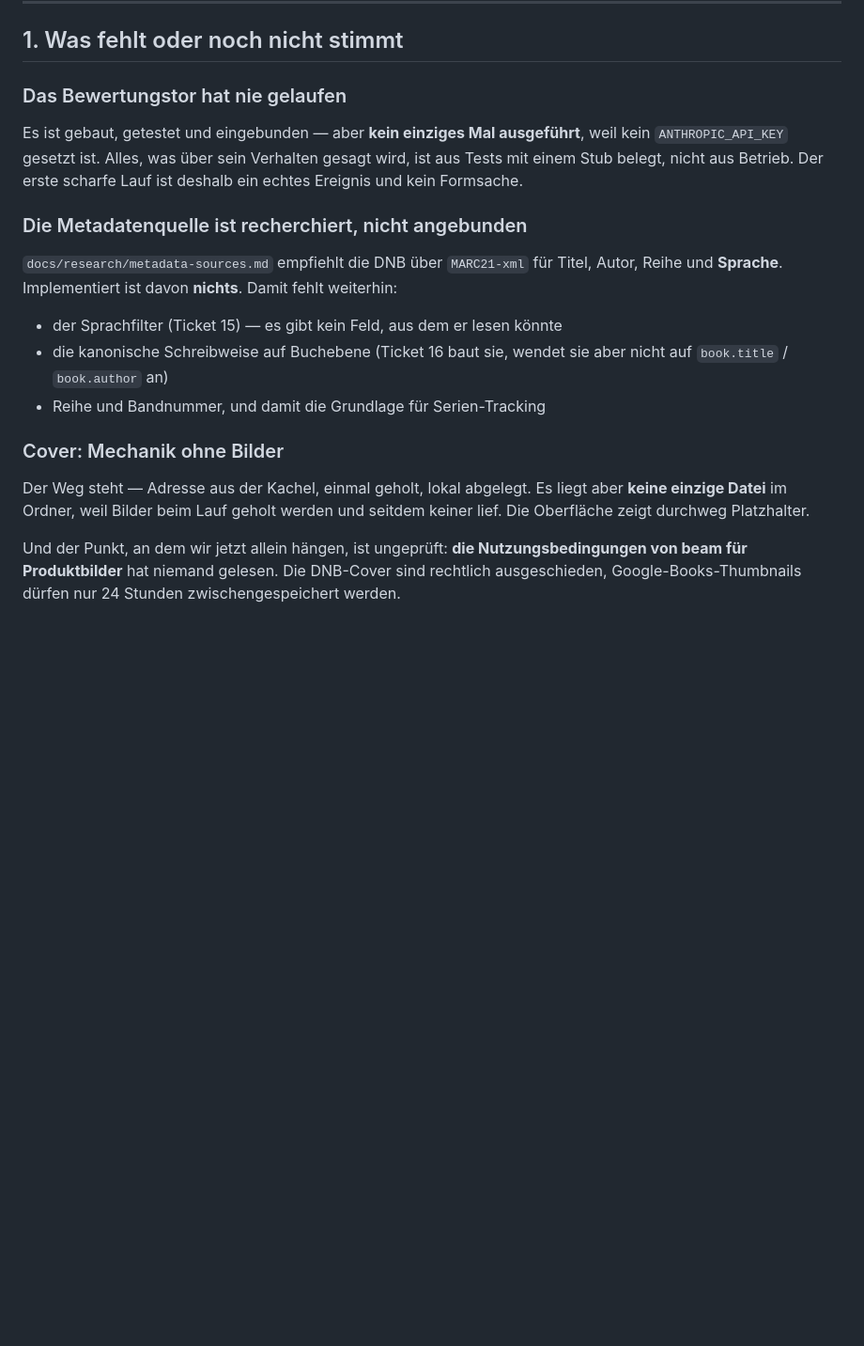
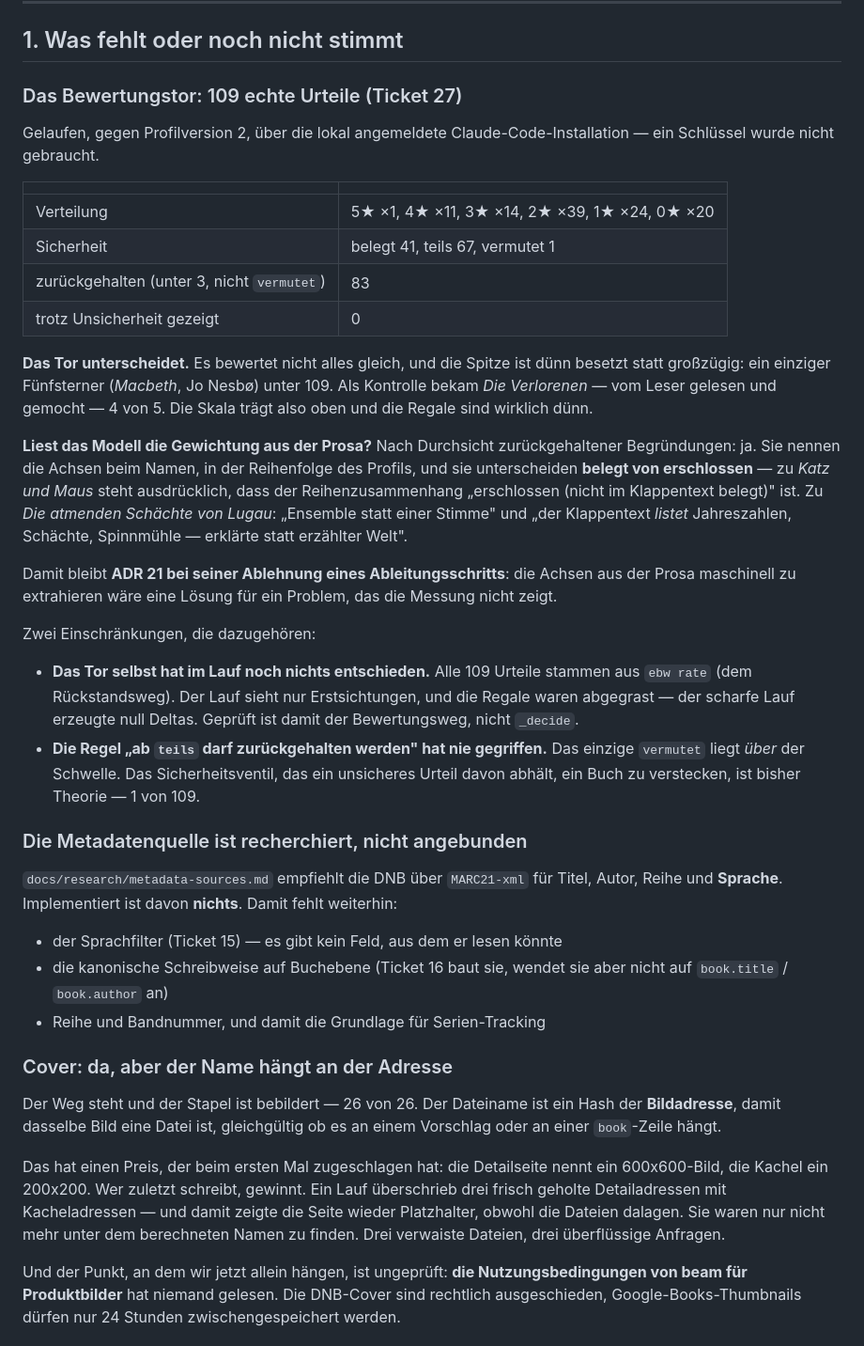
Before and after one commit to g41nxe/ebook-watchlist, a Markdown page: docs/offene-punkte.md, the part around the change. Shown at 94% size. Rendered like a GitHub page; blank space fills up the shorter version.

Commit message:
Ticket 27: was das Tor mit 109 echten Urteilen tut
Die Verteilung, die Sicherheiten und die Zahl der Zurückgehaltenen stehen
jetzt in offene-punkte.md — samt der zwei Einschränkungen, die dazugehören:
`_decide` hat im Lauf noch nichts entschieden (null Deltas), und die Regel
"ab teils darf zurückgehalten werden" hat nie gegriffen (1 vermutet von 109).

Befund zur Frage aus ADR 21: die Begründungen nennen die Achsen beim Namen
und unterscheiden belegt von erschlossen. Ein Ableitungsschritt bleibt
abgelehnt.

Dazu der Cover-Befund: der Dateiname hängt an der Adresse, und ein Lauf
überschrieb drei Detailadressen (600x600) mit Kacheladressen (200x200) —
die Dateien lagen da, waren aber nicht mehr auffindbar.

Co-Authored-By: Claude Opus 5 <noreply@anthropic.com>

```diff
--- a/docs/offene-punkte.md
+++ b/docs/offene-punkte.md
@@ -11,12 +11,45 @@ Teil des Repositories.
 
 ## 1. Was fehlt oder noch nicht stimmt
 
-### Das Bewertungstor hat nie gelaufen
+### Das Bewertungstor: 109 echte Urteile (Ticket 27)
 
-Es ist gebaut, getestet und eingebunden — aber **kein einziges Mal ausgeführt**,
-weil kein `ANTHROPIC_API_KEY` gesetzt ist. Alles, was über sein Verhalten
-gesagt wird, ist aus Tests mit einem Stub belegt, nicht aus Betrieb. Der erste
-scharfe Lauf ist deshalb ein echtes Ereignis und kein Formsache.
+Gelaufen, gegen Profilversion 2, über die lokal angemeldete
+Claude-Code-Installation — ein Schlüssel wurde nicht gebraucht.
+
+| | |
+|---|---|
+| Verteilung | 5★ ×1, 4★ ×11, 3★ ×14, 2★ ×39, 1★ ×24, 0★ ×20 |
+| Sicherheit | belegt 41, teils 67, vermutet 1 |
+| zurückgehalten (unter 3, nicht `vermutet`) | 83 |
+| trotz Unsicherheit gezeigt | 0 |
+
+**Das Tor unterscheidet.** Es bewertet nicht alles gleich, und die Spitze ist
+dünn besetzt statt großzügig: ein einziger Fünfsterner (*Macbeth*, Jo Nesbø)
+unter 109. Als Kontrolle bekam *Die Verlorenen* — vom Leser gelesen und
+gemocht — 4 von 5. Die Skala trägt also oben und die Regale sind wirklich dünn.
+
+**Liest das Modell die Gewichtung aus der Prosa?** Nach Durchsicht
+zurückgehaltener Begründungen: ja. Sie nennen die Achsen beim Namen, in der
+Reihenfolge des Profils, und sie unterscheiden **belegt von erschlossen** —
+zu *Katz und Maus* steht ausdrücklich, dass der Reihenzusammenhang
+„erschlossen (nicht im Klappentext belegt)" ist. Zu *Die atmenden Schächte
+von Lugau*: „Ensemble statt einer Stimme" und „der Klappentext *listet*
+Jahreszahlen, Schächte, Spinnmühle — erklärte statt erzählter Welt".
+
+Damit bleibt **ADR 21 bei seiner Ablehnung eines Ableitungsschritts**: die
+Achsen aus der Prosa maschinell zu extrahieren wäre eine Lösung für ein
+Problem, das die Messung nicht zeigt.
+
+Zwei Einschränkungen, die dazugehören:
+
+- **Das Tor selbst hat im Lauf noch nichts entschieden.** Alle 109 Urteile
+  stammen aus `ebw rate` (dem Rückstandsweg). Der Lauf sieht nur
+  Erstsichtungen, und die Regale waren abgegrast — der scharfe Lauf erzeugte
+  null Deltas. Geprüft ist damit der Bewertungsweg, nicht `_decide`.
+- **Die Regel „ab `teils` darf zurückgehalten werden" hat nie gegriffen.**
+  Das einzige `vermutet` liegt *über* der Schwelle. Das Sicherheitsventil,
+  das ein unsicheres Urteil davon abhält, ein Buch zu verstecken, ist bisher
+  Theorie — 1 von 109.
 
 ### Die Metadatenquelle ist recherchiert, nicht angebunden
 
@@ -29,11 +62,18 @@ fehlt weiterhin:
   aber nicht auf `book.title` / `book.author` an)
 - Reihe und Bandnummer, und damit die Grundlage für Serien-Tracking
 
-### Cover: Mechanik ohne Bilder
+### Cover: da, aber der Name hängt an der Adresse
 
-Der Weg steht — Adresse aus der Kachel, einmal geholt, lokal abgelegt. Es liegt
-aber **keine einzige Datei** im Ordner, weil Bilder beim Lauf geholt werden und
-seitdem keiner lief. Die Oberfläche zeigt durchweg Platzhalter.
+Der Weg steht und der Stapel ist bebildert — 26 von 26. Der Dateiname ist ein
+Hash der **Bildadresse**, damit dasselbe Bild eine Datei ist, gleichgültig ob
+es an einem Vorschlag oder an einer `book`-Zeile hängt.
+
+Das hat einen Preis, der beim ersten Mal zugeschlagen hat: die Detailseite
+nennt ein 600x600-Bild, die Kachel ein 200x200. Wer zuletzt schreibt, gewinnt.
+Ein Lauf überschrieb drei frisch geholte Detailadressen mit Kacheladressen —
+und damit zeigte die Seite wieder Platzhalter, obwohl die Dateien dalagen. Sie
+waren nur nicht mehr unter dem berechneten Namen zu finden. Drei verwaiste
+Dateien, drei überflüssige Anfragen.
 
 Und der Punkt, an dem wir jetzt allein hängen, ist ungeprüft: **die
 Nutzungsbedingungen von beam für Produktbilder** hat niemand gelesen. Die
```
